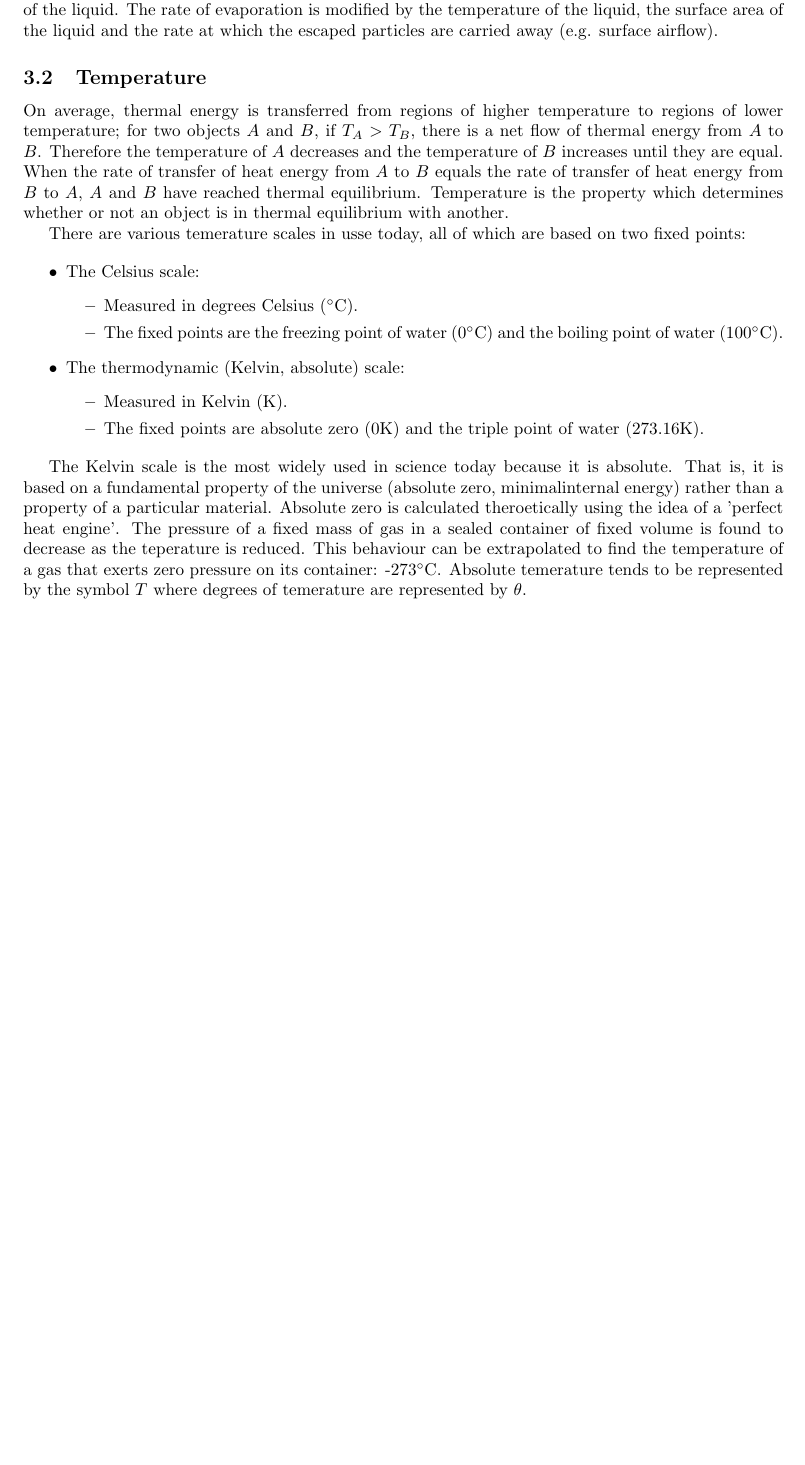
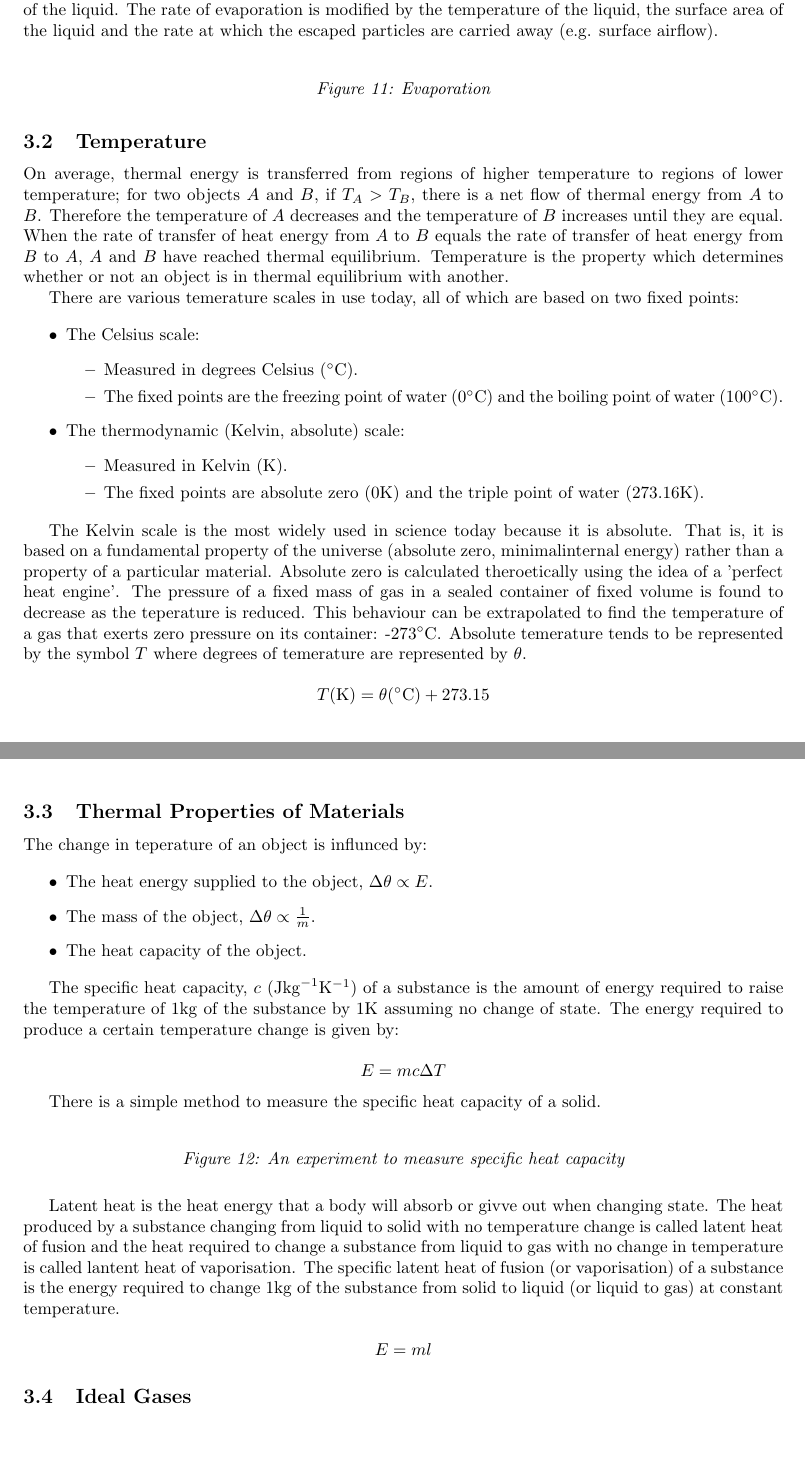
Before and after one commit to charliehaddon/A2Notes, a LaTeX document (Physics/NewtonianWorld.tex): part of page 9 of 9 before the commit and two parts of pages 9 and 10 of 10 after it, the two joined at a grey line, cut so that both start at the same text, the shorter picture padded with empty space. Compiled offline with pdfLaTeX.

Commit message:
Completed thermal properties of materials

```diff
--- a/Physics/NewtonianWorld.tex
+++ b/Physics/NewtonianWorld.tex
@@ -332,10 +344,16 @@ Consider a cylinder full of air sealed by a piston. Supplying heat to the cylind
 
 Liquids can evaporate at temperatures lower than their boiling point. This is due to the distribution of molecules with various kinetic energies. Molecules with higher energy may escape from the surface of the liquid. The rate of evaporation is modified by the temperature of the liquid, the surface area of the liquid and the rate at which the escaped particles are carried away (e.g. surface airflow).
 
+\begin{figure}[H]
+\begin{tikzpicture}
+\end{tikzpicture}
+\caption{Evaporation}
+\end{figure}
+
 \subsection{Temperature}
 On average, thermal energy is transferred from regions of higher temperature to regions of lower temperature; for two objects $A$ and $B$, if $T_A>T_B$, there is a net flow of thermal energy from $A$ to $B$. Therefore the temperature of $A$ decreases and the temperature of $B$ increases until they are equal. When the rate of transfer of heat energy from $A$ to $B$ equals the rate of transfer of heat energy from $B$ to $A$, $A$ and $B$ have reached thermal equilibrium. Temperature is the property which determines whether or not an object is in thermal equilibrium with another.
 
-There are various temerature scales in usse today, all of which are based on two fixed points:
+There are various temerature scales in use today, all of which are based on two fixed points:
 
 \begin{itemize}
 	\item The Celsius scale:
@@ -352,4 +370,33 @@ There are various temerature scales in usse today, all of which are based on two
 
 The Kelvin scale is the most widely used in science today because it is absolute. That is, it is based on a fundamental property of the universe (absolute zero, minimalinternal energy) rather than a property of a particular material. Absolute zero is calculated theroetically using the idea of a 'perfect heat engine'. The pressure of a fixed mass of gas in a sealed container of fixed volume is found to decrease as the teperature is reduced. This behaviour can be extrapolated to find the temperature of a gas that exerts zero pressure on its container: -273\si\celsius. Absolute temerature tends to be represented by the symbol $T$ where degrees of temerature are represented by $\theta$.
 
+$$T(\si\kelvin) = \theta(\si\celsius) + 273.15$$
+
+\subsection{Thermal Properties of Materials}
+The change in teperature of an object is influnced by:
+
+\begin{itemize}
+	\item The heat energy supplied to the object, $\Delta\theta \propto E$.
+	\item The mass of the object, $\Delta\theta \propto \frac{1}{m}$.
+	\item The heat capacity of the object.
+\end{itemize}
+
+The specific heat capacity, $c$ (\si{J kg^{-1} K^{-1}}) of a substance is the amount of energy required to raise the temperature of 1\si{\kilogram} of the substance by 1\si{\kelvin} assuming no change of state. The energy required to produce a certain temperature change is given by:
+
+$$E = mc \Delta T$$
+
+There is a simple method to measure the specific heat capacity of a solid.
+
+\begin{figure}[H]
+\begin{tikzpicture}
+\end{tikzpicture}
+\caption{An experiment to measure specific heat capacity}
+\end{figure}
+
+Latent heat is the heat energy that a body will absorb or givve out when changing state. The heat produced by a substance changing from liquid to solid with no temperature change is called latent heat of fusion and the heat required to change a substance from liquid to gas with no change in temperature is called lantent heat of vaporisation. The specific latent heat of fusion (or vaporisation) of a substance is the energy required to change 1\si{\kilogram} of the substance from solid to liquid (or liquid to gas) at constant temperature.
+
+$$E = ml$$
+
+\subsection{Ideal Gases}
+
 \end{document}
```
Also changed, not shown: Physics/NewtonianWorld.pdf, Physics/NewtonianWorld.tex (14 more changed lines), 3 other files.
